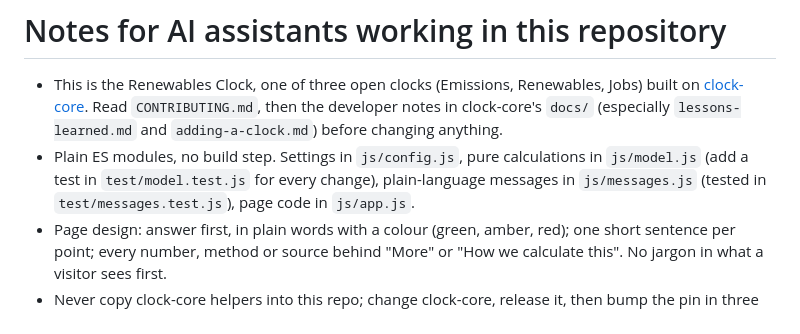
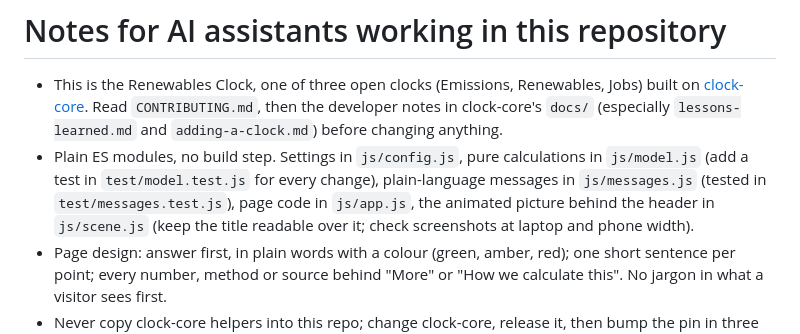
Before and after one commit to ramialbatal/renewables-clock, a Markdown page: CLAUDE.md, the part around the change. Rendered like a GitHub page.

```diff
--- a/CLAUDE.md
+++ b/CLAUDE.md
@@ -5,7 +5,8 @@
   clock-core's `docs/` (especially `lessons-learned.md` and `adding-a-clock.md`) before changing anything.
 - Plain ES modules, no build step. Settings in `js/config.js`, pure calculations in `js/model.js` (add a test in
   `test/model.test.js` for every change), plain-language messages in `js/messages.js` (tested in
-  `test/messages.test.js`), page code in `js/app.js`.
+  `test/messages.test.js`), page code in `js/app.js`, the animated picture behind the header in `js/scene.js` (keep the
+  title readable over it; check screenshots at laptop and phone width).
 - Page design: answer first, in plain words with a colour (green, amber, red); one short sentence per point; every
   number, method or source behind "More" or "How we calculate this". No jargon in what a visitor sees first.
 - Never copy clock-core helpers into this repo; change clock-core, release it, then bump the pin in three places:
```
Also changed, not shown: CONTRIBUTING.md (+1 -0 lines), README.md (+1 -1 lines), img/og-image.png, 5 other files.
